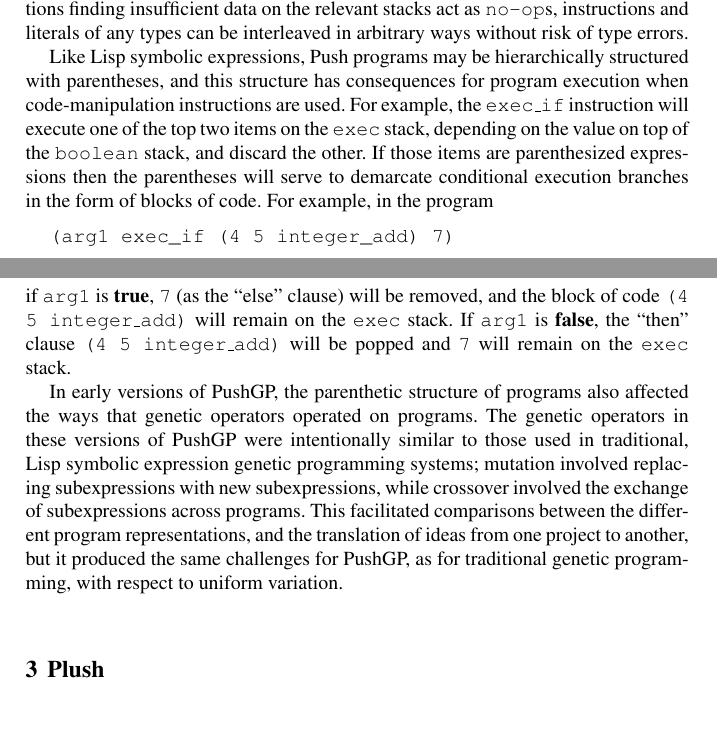
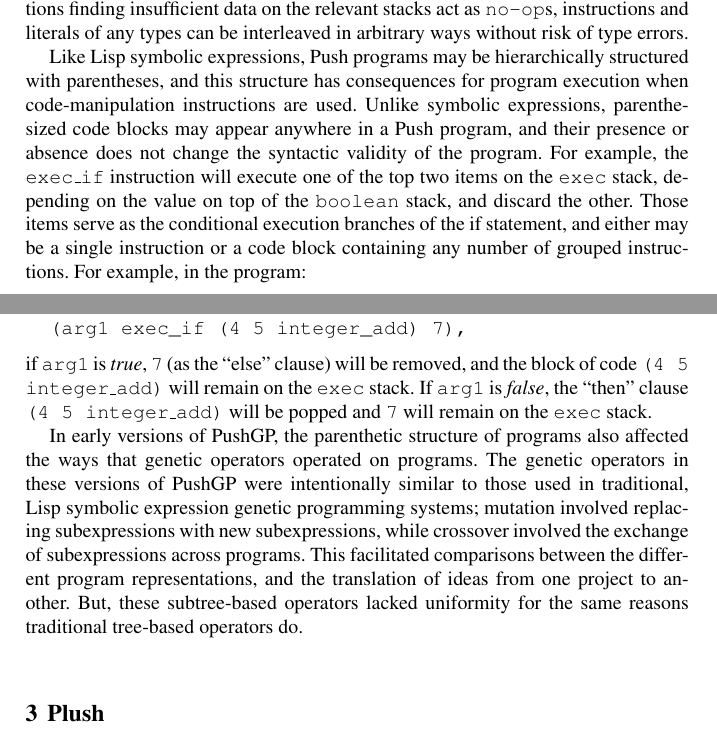
Before and after one commit to thelmuth/GPTP-2016-Plush, a LaTeX thesis (helmuth.tex): two parts of pages 4 and 5 of 15, joined at a grey line, cut so that both start at the same text. Compiled offline with pdfLaTeX.

Commit message:
Tom proof reads section 2

```diff
--- a/helmuth.tex
+++ b/helmuth.tex
@@ -121,14 +121,14 @@ Because all instructions take their arguments from appropriately typed stacks, a
 act as {\ttfamily no-op}s, instructions and literals of any types can be interleaved in arbitrary ways without risk of type errors.
 
 Like Lisp symbolic expressions, Push programs may be hierarchically
-structured with parentheses, and this structure has consequences for program execution when code-manipulation instructions are used. For example, the {\ttfamily exec\_if} instruction will execute one of the top two items on the {\ttfamily exec} stack, depending on the value on top of the {\ttfamily boolean} stack, and discard the other. If those items are parenthesized expressions then the parentheses will serve to demarcate conditional execution branches in the form of blocks of code. For example, in the program
+structured with parentheses, and this structure has consequences for program execution when code-manipulation instructions are used. Unlike symbolic expressions, parenthesized code blocks may appear anywhere in a Push program, and their presence or absence does not change the syntactic validity of the program. For example, the {\ttfamily exec\_if} instruction will execute one of the top two items on the {\ttfamily exec} stack, depending on the value on top of the {\ttfamily boolean} stack, and discard the other. Those items serve as the conditional execution branches of the if statement, and either may be a single instruction or a code block containing any number of grouped instructions. For example, in the program:
 \begin{verbatim}
-(arg1 exec_if (4 5 integer_add) 7)
+(arg1 exec_if (4 5 integer_add) 7),
 \end{verbatim}
-if \texttt{arg1} is \textbf{true}, \texttt{7} (as the ``else'' clause) will be removed, and the block of code \texttt{(4 5 integer\_add)} will remain on the \texttt{exec} stack. If \texttt{arg1} is \textbf{false}, the ``then'' clause \texttt{(4 5 integer\_add)} will be popped and \texttt{7} will remain on the \texttt{exec} stack.
+if \texttt{arg1} is \textit{true}, \texttt{7} (as the ``else'' clause) will be removed, and the block of code \texttt{(4 5 integer\_add)} will remain on the \texttt{exec} stack. If \texttt{arg1} is \textit{false}, the ``then'' clause \texttt{(4 5 integer\_add)} will be popped and \texttt{7} will remain on the \texttt{exec} stack.
 
 In early versions of PushGP, the parenthetic structure of programs also affected the ways that  genetic
-operators operated on programs. The genetic operators in these versions of PushGP were intentionally similar to those used in traditional, Lisp symbolic expression genetic programming systems; mutation involved replacing subexpressions with new subexpressions, while crossover involved the exchange of subexpressions across programs. This facilitated comparisons between the different program representations, and the translation of ideas from one project to another, but it produced the same challenges for PushGP, as for traditional genetic programming, with respect to uniform variation.
+operators operated on programs. The genetic operators in these versions of PushGP were intentionally similar to those used in traditional, Lisp symbolic expression genetic programming systems; mutation involved replacing subexpressions with new subexpressions, while crossover involved the exchange of subexpressions across programs. This facilitated comparisons between the different program representations, and the translation of ideas from one project to another. But, these subtree-based operators lacked uniformity for the same reasons traditional tree-based operators do.
 
 
 \section{Plush}
```
